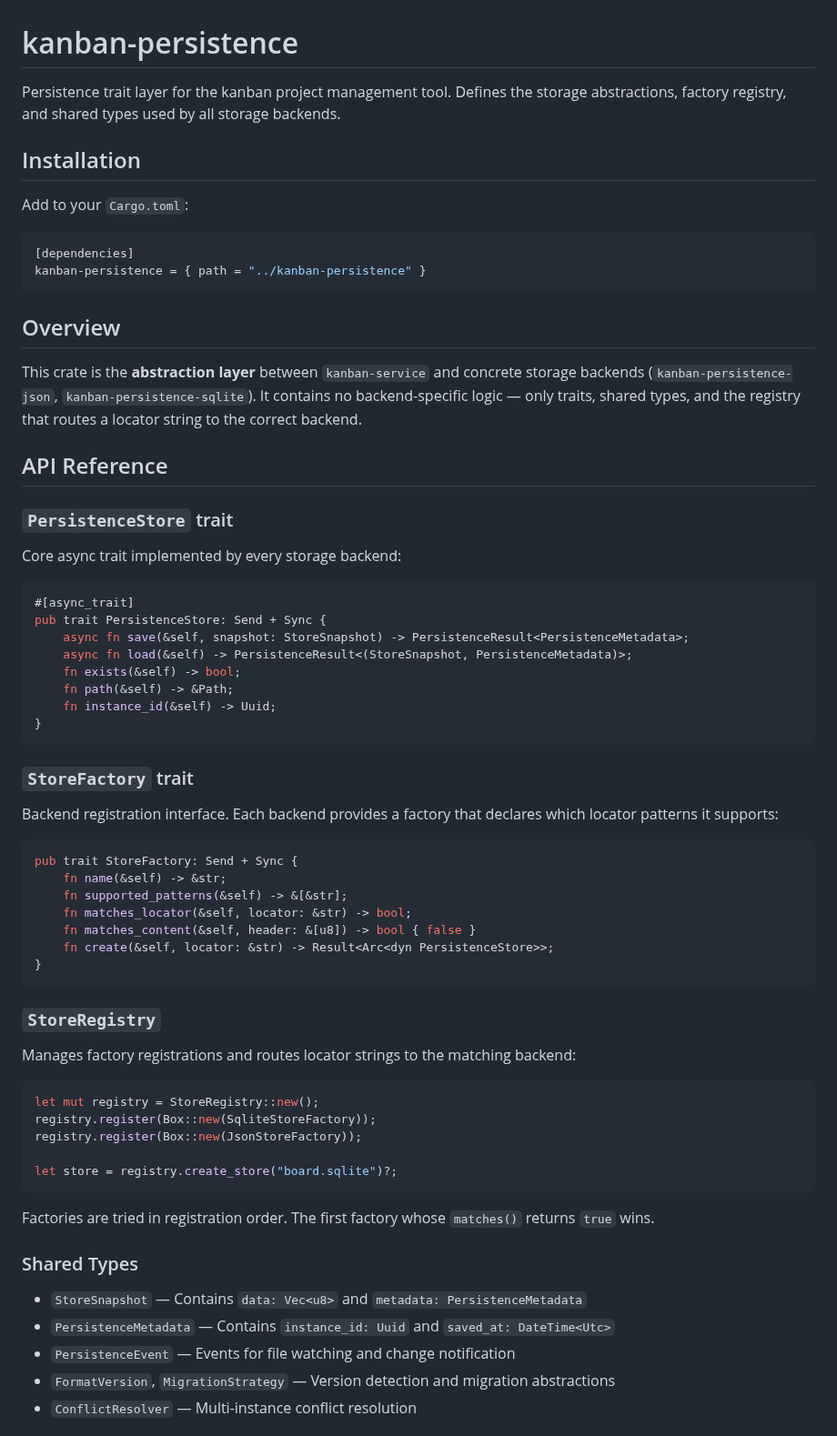
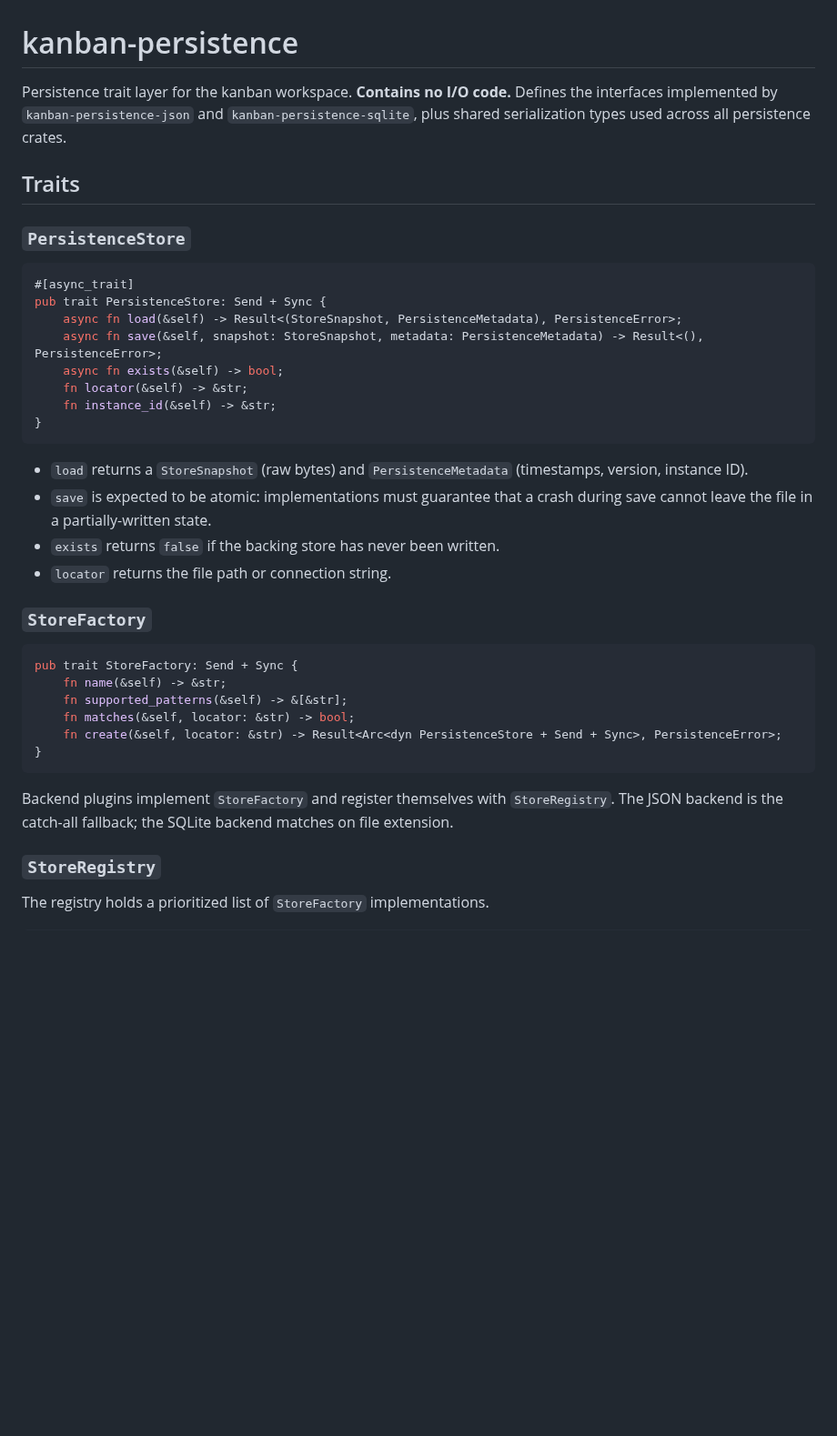
Before and after one commit to fulsomenko/kanban, a Markdown page: crates/kanban-persistence/README.md, the part around one of its changes. Shown at 91% size. Drawn GitHub-style; blank space fills up the shorter version.

Commit message:
docs(persistence): revamp README

````diff
--- a/crates/kanban-persistence/README.md
+++ b/crates/kanban-persistence/README.md
@@ -1,70 +1,42 @@
 # kanban-persistence
 
-Persistence trait layer for the kanban project management tool. Defines the storage abstractions, factory registry, and shared types used by all storage backends.
+Persistence trait layer for the kanban workspace. **Contains no I/O code.** Defines the interfaces implemented by `kanban-persistence-json` and `kanban-persistence-sqlite`, plus shared serialization types used across all persistence crates.
 
-## Installation
+## Traits
 
-Add to your `Cargo.toml`:
-
-```toml
-[dependencies]
-kanban-persistence = { path = "../kanban-persistence" }
-```
-
-## Overview
-
-This crate is the **abstraction layer** between `kanban-service` and concrete storage backends (`kanban-persistence-json`, `kanban-persistence-sqlite`). It contains no backend-specific logic — only traits, shared types, and the registry that routes a locator string to the correct backend.
-
-## API Reference
-
-### `PersistenceStore` trait
-
-Core async trait implemented by every storage backend:
+### `PersistenceStore`
 
 ```rust
 #[async_trait]
 pub trait PersistenceStore: Send + Sync {
-    async fn save(&self, snapshot: StoreSnapshot) -> PersistenceResult<PersistenceMetadata>;
-    async fn load(&self) -> PersistenceResult<(StoreSnapshot, PersistenceMetadata)>;
-    fn exists(&self) -> bool;
-    fn path(&self) -> &Path;
-    fn instance_id(&self) -> Uuid;
+    async fn load(&self) -> Result<(StoreSnapshot, PersistenceMetadata), PersistenceError>;
+    async fn save(&self, snapshot: StoreSnapshot, metadata: PersistenceMetadata) -> Result<(), PersistenceError>;
+    async fn exists(&self) -> bool;
+    fn locator(&self) -> &str;
+    fn instance_id(&self) -> &str;
 }
 ```
 
-### `StoreFactory` trait
+- `load` returns a `StoreSnapshot` (raw bytes) and `PersistenceMetadata` (timestamps, version, instance ID).
+- `save` is expected to be atomic: implementations must guarantee that a crash during save cannot leave the file in a partially-written state.
+- `exists` returns `false` if the backing store has never been written.
+- `locator` returns the file path or connection string.
 
-Backend registration interface. Each backend provides a factory that declares which locator patterns it supports:
+### `StoreFactory`
 
 ```rust
 pub trait StoreFactory: Send + Sync {
     fn name(&self) -> &str;
     fn supported_patterns(&self) -> &[&str];
-    fn matches_locator(&self, locator: &str) -> bool;
-    fn matches_content(&self, header: &[u8]) -> bool { false }
-    fn create(&self, locator: &str) -> Result<Arc<dyn PersistenceStore>>;
+    fn matches(&self, locator: &str) -> bool;
+    fn create(&self, locator: &str) -> Result<Arc<dyn PersistenceStore + Send + Sync>, PersistenceError>;
 }
 ```
 
+Backend plugins implement `StoreFactory` and register themselves with `StoreRegistry`. The JSON backend is the catch-all fallback; the SQLite backend matches on file extension.
+
 ### `StoreRegistry`
 
-Manages factory registrations and routes locator strings to the matching backend:
+The registry holds a prioritized list of `StoreFactory` implementations.
 
 ```rust
-let mut registry = StoreRegistry::new();
-registry.register(Box::new(SqliteStoreFactory));
-registry.register(Box::new(JsonStoreFactory));
-
-let store = registry.create_store("board.sqlite")?;
-```
-
-Factories are tried in registration order. The first factory whose `matches()` returns `true` wins.
-
-### Shared Types
-
-- `StoreSnapshot` — Contains `data: Vec<u8>` and `metadata: PersistenceMetadata`
-- `PersistenceMetadata` — Contains `instance_id: Uuid` and `saved_at: DateTime<Utc>`
-- `PersistenceEvent` — Events for file watching and change notification
-- `FormatVersion`, `MigrationStrategy` — Version detection and migration abstractions
-- `ConflictResolver` — Multi-instance conflict resolution
-
````
Also changed, not shown: other parts of crates/kanban-persistence/README.md (+110 -60 lines).
